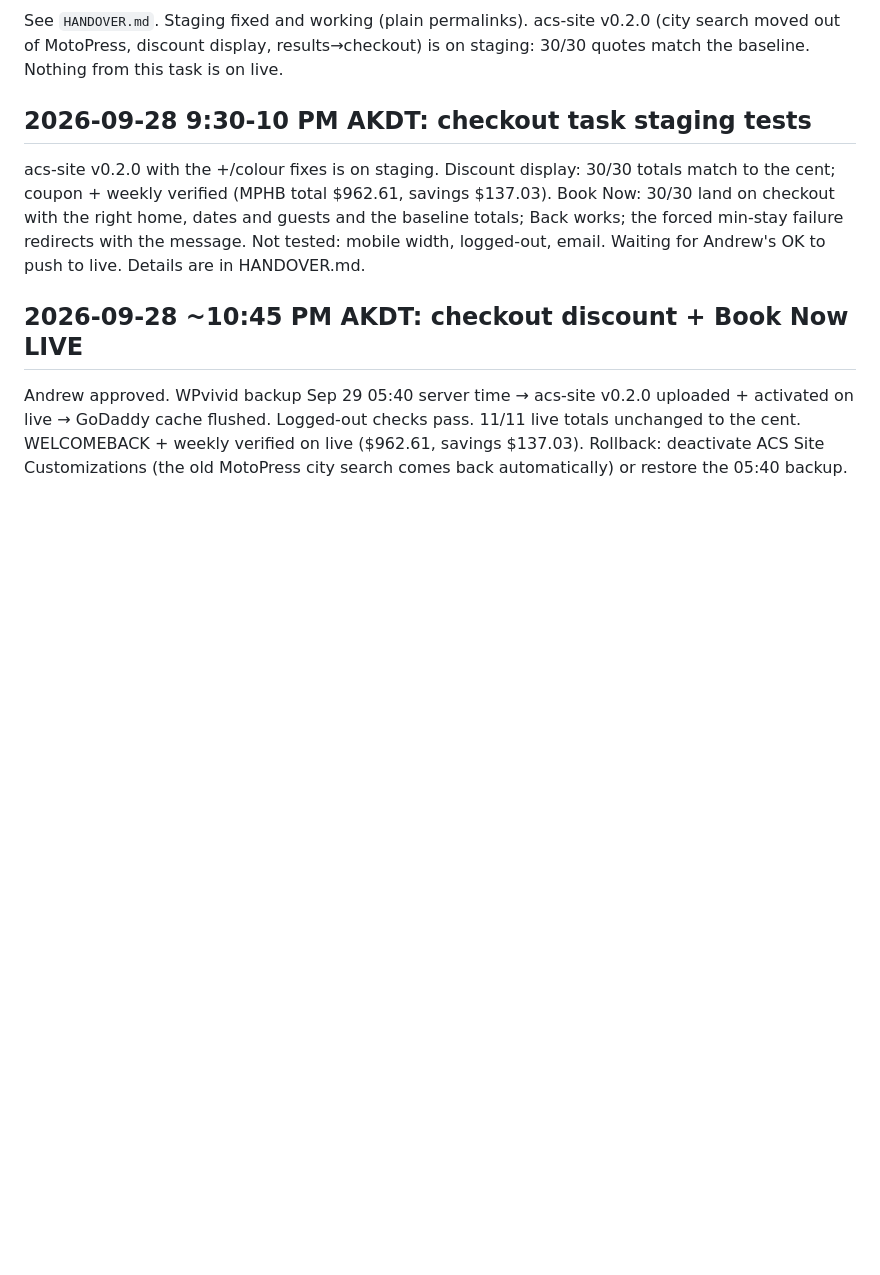
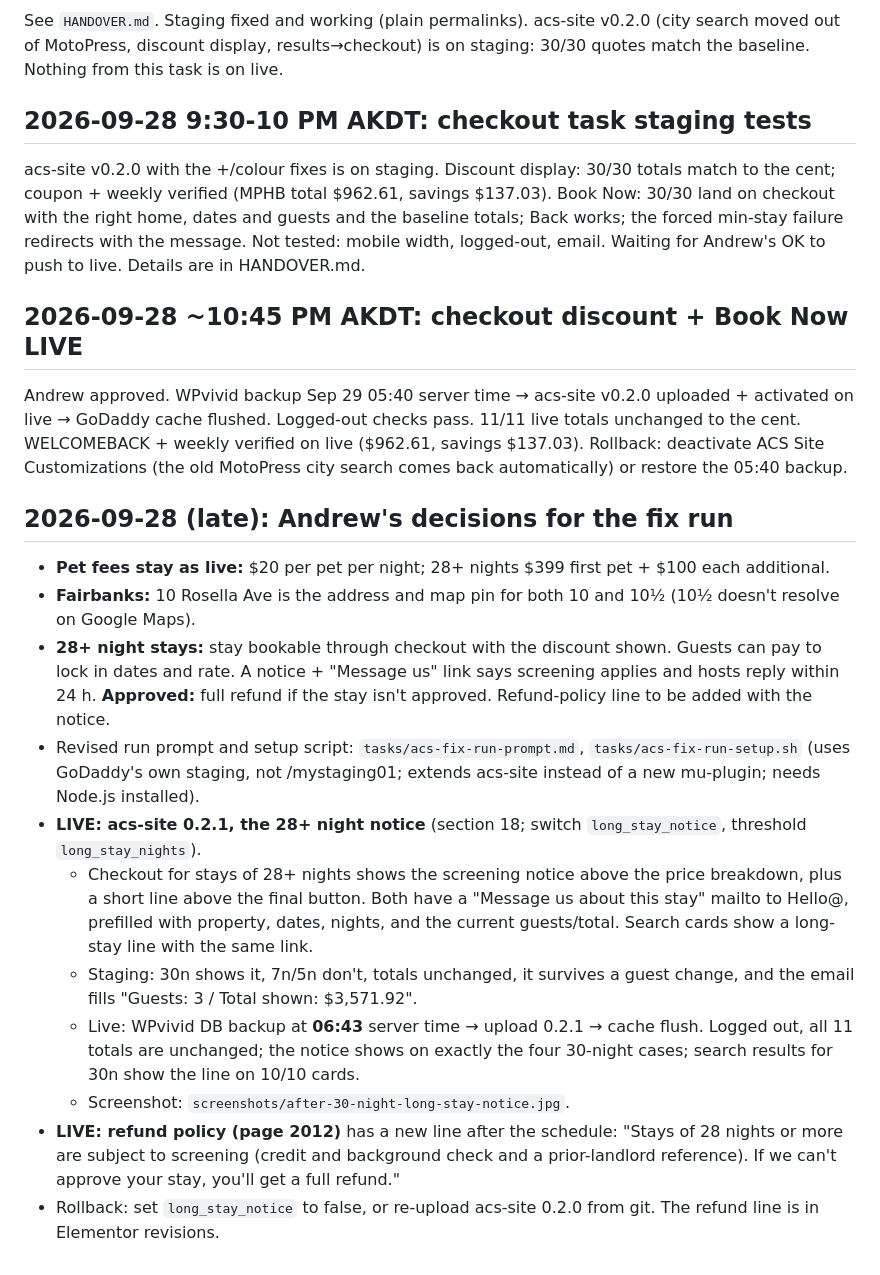
Before and after one commit to andrewlekowski/Aurora-and-Cedar, a Markdown page: website-fix-log.md, the part around the change. GitHub-like rendering; blank space fills up the shorter version.

Commit message:
Fix log: 28+ night notice and refund line live; Andrew's decisions

```diff
--- a/website-fix-log.md
+++ b/website-fix-log.md
@@ -87,3 +87,16 @@ acs-site v0.2.0 with the &plus;/colour fixes is on staging. Discount display: 30
 
 ## 2026-09-28 ~10:45 PM AKDT: checkout discount + Book Now LIVE
 Andrew approved. WPvivid backup Sep 29 05:40 server time → acs-site v0.2.0 uploaded + activated on live → GoDaddy cache flushed. Logged-out checks pass. 11/11 live totals unchanged to the cent. WELCOMEBACK + weekly verified on live ($962.61, savings $137.03). Rollback: deactivate ACS Site Customizations (the old MotoPress city search comes back automatically) or restore the 05:40 backup.
+
+## 2026-09-28 (late): Andrew's decisions for the fix run
+- **Pet fees stay as live:** $20 per pet per night; 28+ nights $399 first pet + $100 each additional.
+- **Fairbanks:** 10 Rosella Ave is the address and map pin for both 10 and 10½ (10½ doesn't resolve on Google Maps).
+- **28+ night stays:** stay bookable through checkout with the discount shown. Guests can pay to lock in dates and rate. A notice + "Message us" link says screening applies and hosts reply within 24 h. **Approved:** full refund if the stay isn't approved. Refund-policy line to be added with the notice.
+- Revised run prompt and setup script: `tasks/acs-fix-run-prompt.md`, `tasks/acs-fix-run-setup.sh` (uses GoDaddy's own staging, not /mystaging01; extends acs-site instead of a new mu-plugin; needs Node.js installed).
+- **LIVE: acs-site 0.2.1, the 28+ night notice** (section 18; switch `long_stay_notice`, threshold `long_stay_nights`).
+  - Checkout for stays of 28+ nights shows the screening notice above the price breakdown, plus a short line above the final button. Both have a "Message us about this stay" mailto to Hello@, prefilled with property, dates, nights, and the current guests/total. Search cards show a long-stay line with the same link.
+  - Staging: 30n shows it, 7n/5n don't, totals unchanged, it survives a guest change, and the email fills "Guests: 3 / Total shown: $3,571.92".
+  - Live: WPvivid DB backup at **06:43** server time → upload 0.2.1 → cache flush. Logged out, all 11 totals are unchanged; the notice shows on exactly the four 30-night cases; search results for 30n show the line on 10/10 cards.
+  - Screenshot: `screenshots/after-30-night-long-stay-notice.jpg`.
+- **LIVE: refund policy (page 2012)** has a new line after the schedule: "Stays of 28 nights or more are subject to screening (credit and background check and a prior-landlord reference). If we can't approve your stay, you'll get a full refund."
+- Rollback: set `long_stay_notice` to false, or re-upload acs-site 0.2.0 from git. The refund line is in Elementor revisions.
```
